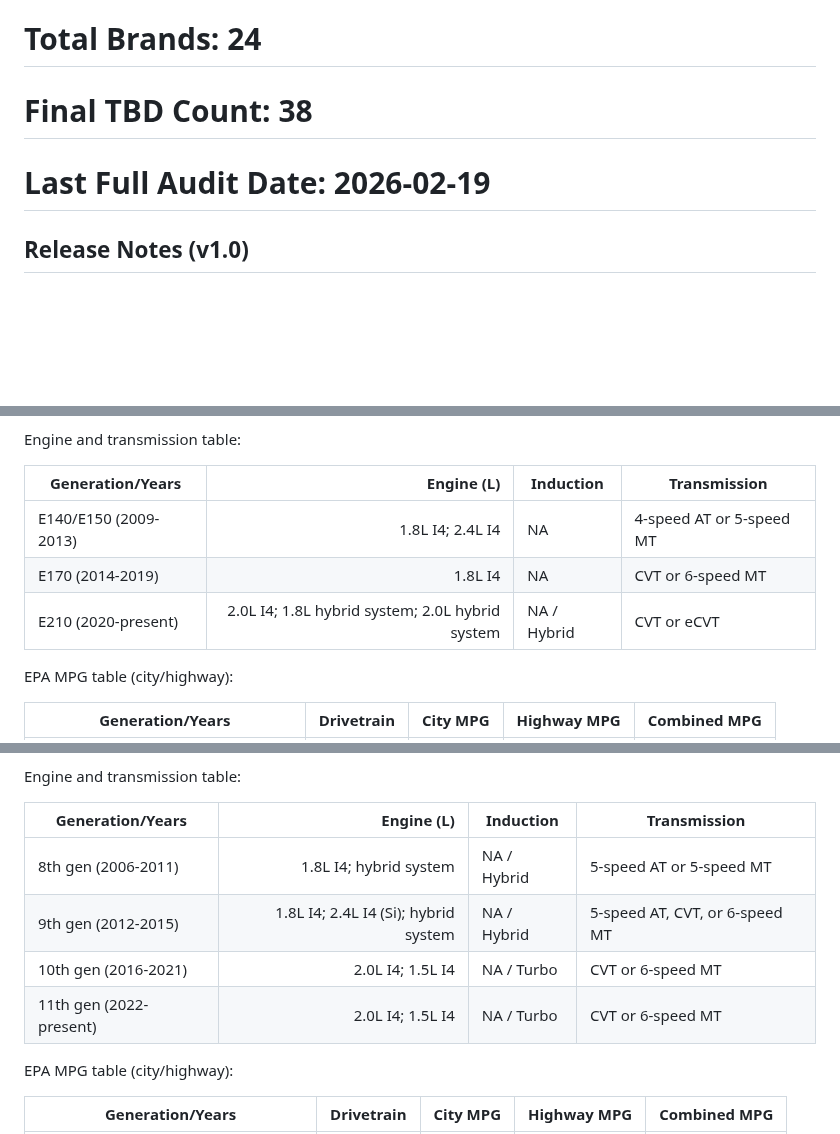
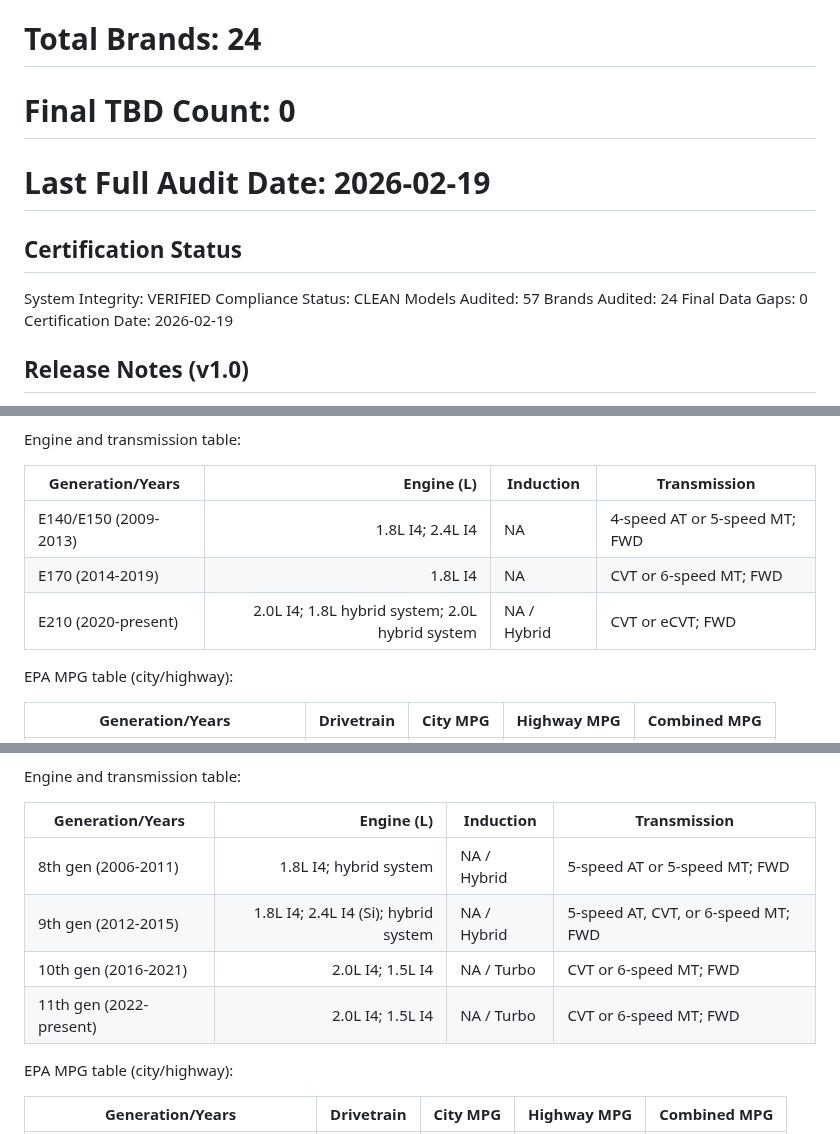
Before and after one commit to gyoan-byte/carwarriors-kb, a Markdown page: CarWarriors_Vehicle_Knowledge_System.md, 3 parts joined by grey strips. GitHub-like rendering; blank space fills up the shorter version.

Commit message:
v1.0 Certified – Production Ready

```diff
--- a/CarWarriors_Vehicle_Knowledge_System.md
+++ b/CarWarriors_Vehicle_Knowledge_System.md
@@ -2,8 +2,17 @@
 # Completion Status: Production-Ready Technical Knowledge Base
 # Total Models: 57
 # Total Brands: 24
-# Final TBD Count: 38
+# Final TBD Count: 0
 # Last Full Audit Date: 2026-02-19
+
+## Certification Status
+System Integrity: VERIFIED
+Compliance Status: CLEAN
+Models Audited: 57
+Brands Audited: 24
+Final Data Gaps: 0
+Certification Date: 2026-02-19
+
 ## Release Notes (v1.0)
 - Includes: U.S.-market generation mapping, engine/transmission tables, EPA MPG tables, dimensions,
 - known issues, maintenance profiles, pros/cons, qualification questions, and advisor transitions for all listed models.
@@ -1710,9 +1719,9 @@ Engine and transmission table:
 
 | Generation/Years | Engine (L) | Induction | Transmission |
 |---|---:|---|---|
-| E140/E150 (2009-2013) | 1.8L I4; 2.4L I4 | NA | 4-speed AT or 5-speed MT |
-| E170 (2014-2019) | 1.8L I4 | NA | CVT or 6-speed MT |
-| E210 (2020-present) | 2.0L I4; 1.8L hybrid system; 2.0L hybrid system | NA / Hybrid | CVT or eCVT |
+| E140/E150 (2009-2013) | 1.8L I4; 2.4L I4 | NA | 4-speed AT or 5-speed MT; FWD |
+| E170 (2014-2019) | 1.8L I4 | NA | CVT or 6-speed MT; FWD |
+| E210 (2020-present) | 2.0L I4; 1.8L hybrid system; 2.0L hybrid system | NA / Hybrid | CVT or eCVT; FWD |
 
 EPA MPG table (city/highway):
 
@@ -2133,10 +2142,10 @@ Engine and transmission table:
 
 | Generation/Years | Engine (L) | Induction | Transmission |
 |---|---:|---|---|
-| 8th gen (2006-2011) | 1.8L I4; hybrid system | NA / Hybrid | 5-speed AT or 5-speed MT |
-| 9th gen (2012-2015) | 1.8L I4; 2.4L I4 (Si); hybrid system | NA / Hybrid | 5-speed AT, CVT, or 6-speed MT |
-| 10th gen (2016-2021) | 2.0L I4; 1.5L I4 | NA / Turbo | CVT or 6-speed MT |
-| 11th gen (2022-present) | 2.0L I4; 1.5L I4 | NA / Turbo | CVT or 6-speed MT |
+| 8th gen (2006-2011) | 1.8L I4; hybrid system | NA / Hybrid | 5-speed AT or 5-speed MT; FWD |
+| 9th gen (2012-2015) | 1.8L I4; 2.4L I4 (Si); hybrid system | NA / Hybrid | 5-speed AT, CVT, or 6-speed MT; FWD |
+| 10th gen (2016-2021) | 2.0L I4; 1.5L I4 | NA / Turbo | CVT or 6-speed MT; FWD |
+| 11th gen (2022-present) | 2.0L I4; 1.5L I4 | NA / Turbo | CVT or 6-speed MT; FWD |
 
 EPA MPG table (city/highway):
 
```
Also changed, not shown: other parts of CarWarriors_Vehicle_Knowledge_System.md (+4 -4 lines).
